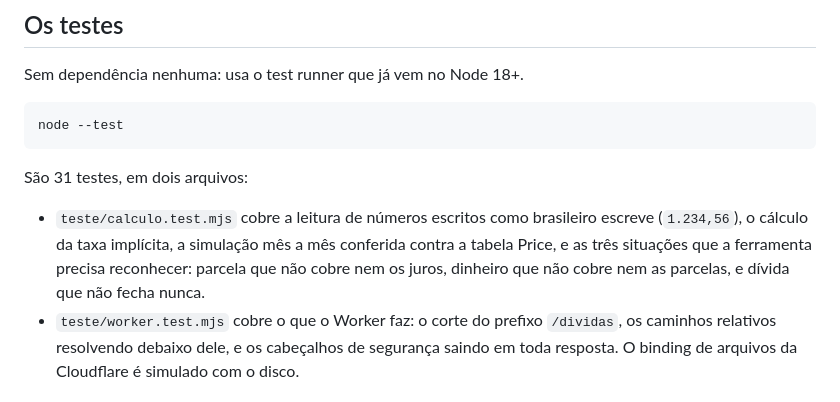
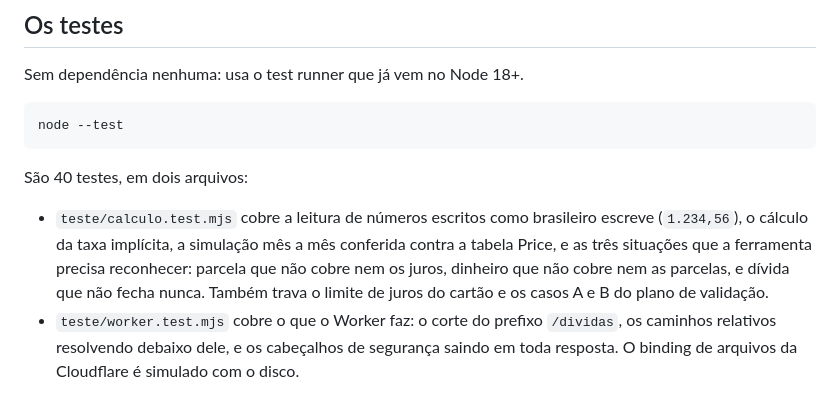
Before and after one commit to souproximo/calculadora-dividas, a Markdown page: README.md, the part around the change. Rendered like a GitHub page.

Commit message:
README: contagem e cobertura dos testes
Co-Authored-By: Claude Opus 5.5 <noreply@anthropic.com>

````diff
--- a/README.md
+++ b/README.md
@@ -86,13 +86,14 @@ Sem dependência nenhuma: usa o test runner que já vem no Node 18+.
 node --test
 ```
 
-São 31 testes, em dois arquivos:
+São 40 testes, em dois arquivos:
 
 - `teste/calculo.test.mjs` cobre a leitura de números escritos como brasileiro
   escreve (`1.234,56`), o cálculo da taxa implícita, a simulação mês a mês
   conferida contra a tabela Price, e as três situações que a ferramenta
   precisa reconhecer: parcela que não cobre nem os juros, dinheiro que não
-  cobre nem as parcelas, e dívida que não fecha nunca.
+  cobre nem as parcelas, e dívida que não fecha nunca. Também trava o limite
+  de juros do cartão e os casos A e B do plano de validação.
 - `teste/worker.test.mjs` cobre o que o Worker faz: o corte do prefixo
   `/dividas`, os caminhos relativos resolvendo debaixo dele, e os cabeçalhos
   de segurança saindo em toda resposta. O binding de arquivos da Cloudflare é
````
